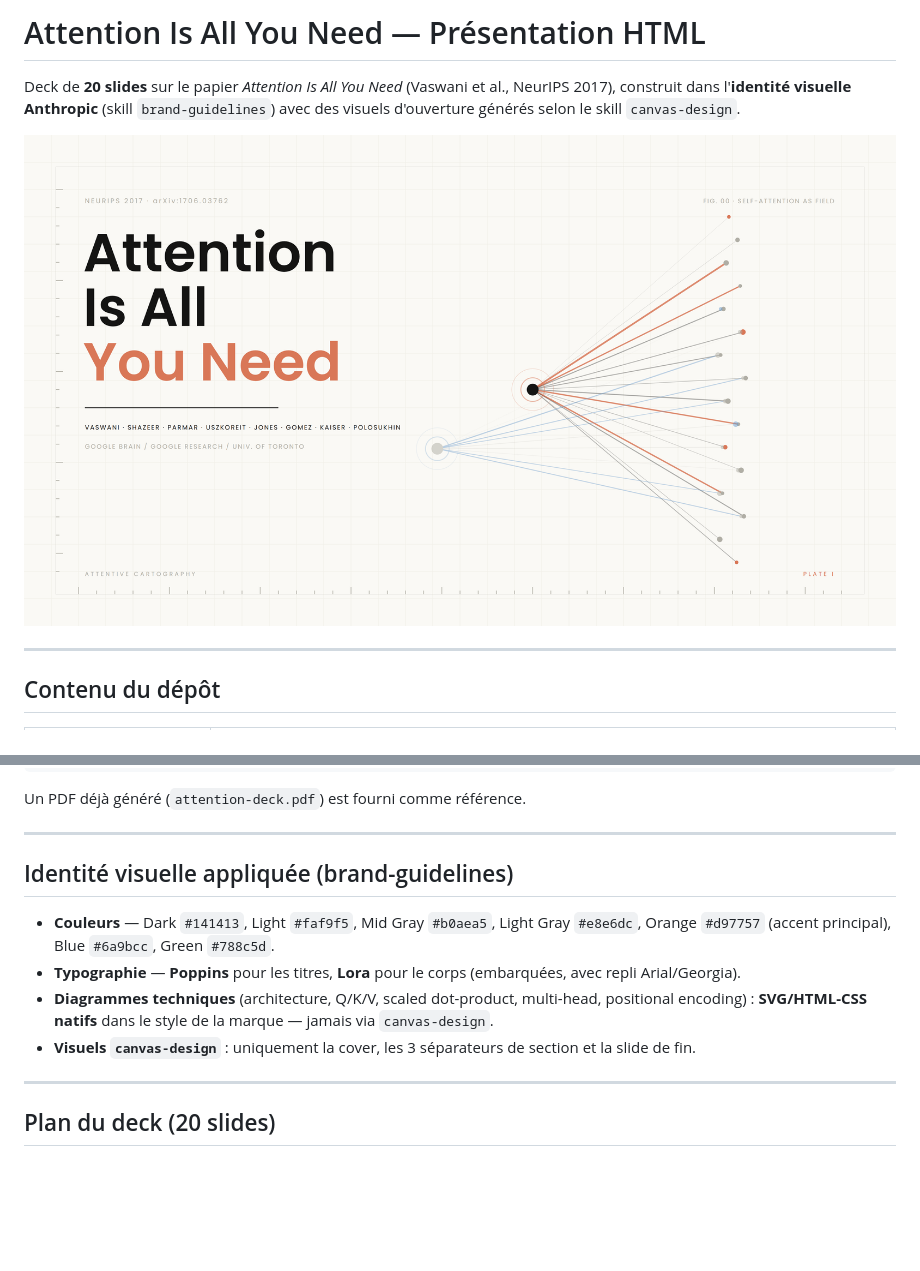
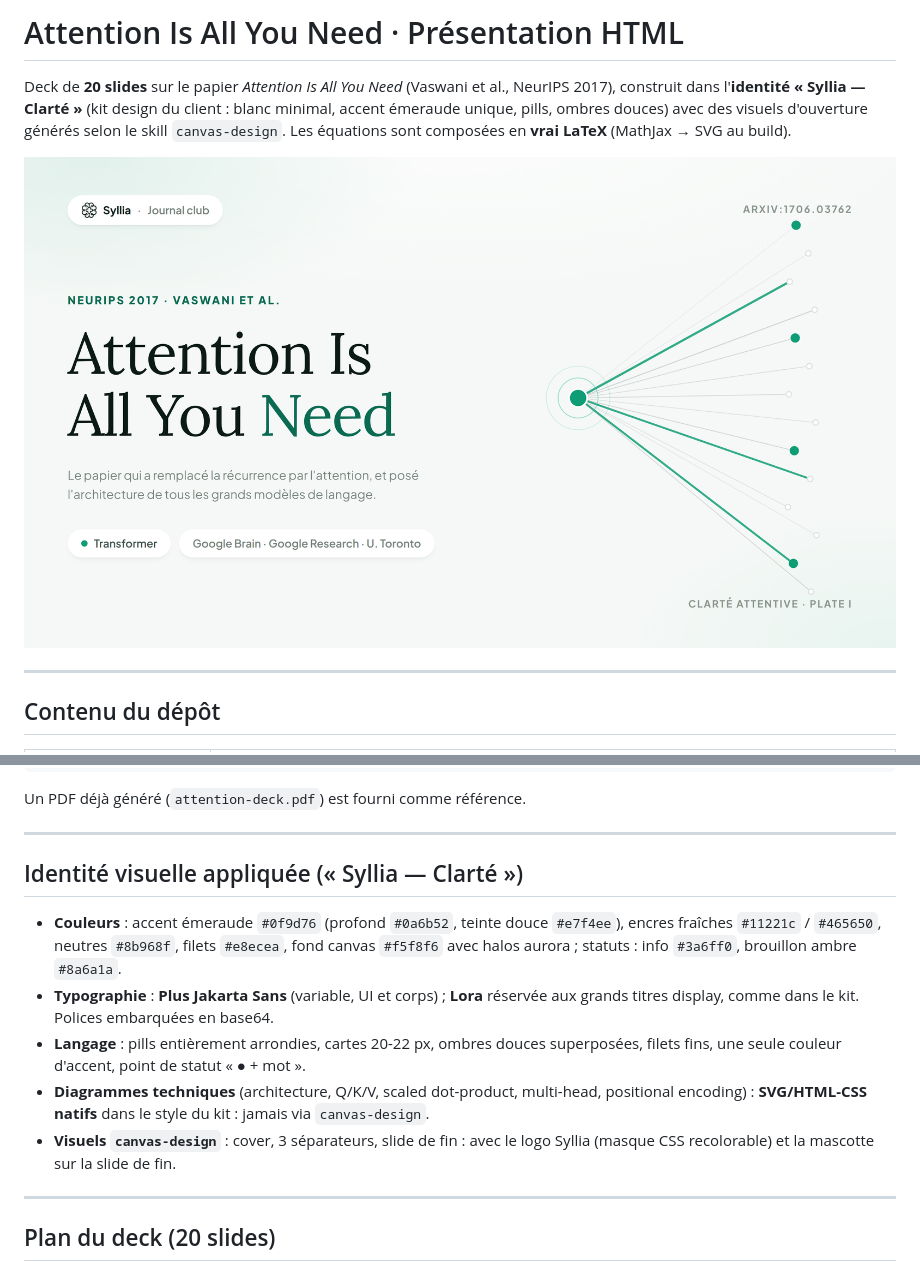
Before and after one commit to Redaelm47/claude-presentation-skills, a Markdown page: README.md, 2 parts joined by grey strips. Rendered like a GitHub page; pictures changed too: assets/cover.png; blank space fills up the shorter version.

```diff
--- a/README.md
+++ b/README.md
@@ -1,8 +1,9 @@
-# Attention Is All You Need — Présentation HTML
+# Attention Is All You Need · Présentation HTML
 
 Deck de **20 slides** sur le papier *Attention Is All You Need* (Vaswani et al., NeurIPS 2017),
-construit dans l'**identité visuelle Anthropic** (skill `brand-guidelines`) avec des visuels
-d'ouverture générés selon le skill `canvas-design`.
+construit dans l'**identité « Syllia — Clarté »** (kit design du client : blanc minimal,
+accent émeraude unique, pills, ombres douces) avec des visuels d'ouverture générés selon
+le skill `canvas-design`. Les équations sont composées en **vrai LaTeX** (MathJax → SVG au build).
 
 ![Cover](assets/cover.png)
 
@@ -70,14 +71,19 @@ Un PDF déjà généré (`attention-deck.pdf`) est fourni comme référence.
 
 ---
 
-## Identité visuelle appliquée (brand-guidelines)
+## Identité visuelle appliquée (« Syllia — Clarté »)
 
-- **Couleurs** — Dark `#141413`, Light `#faf9f5`, Mid Gray `#b0aea5`, Light Gray `#e8e6dc`,
-  Orange `#d97757` (accent principal), Blue `#6a9bcc`, Green `#788c5d`.
-- **Typographie** — **Poppins** pour les titres, **Lora** pour le corps (embarquées, avec repli Arial/Georgia).
+- **Couleurs** : accent émeraude `#0f9d76` (profond `#0a6b52`, teinte douce `#e7f4ee`),
+  encres fraîches `#11221c` / `#465650`, neutres `#8b968f`, filets `#e8ecea`,
+  fond canvas `#f5f8f6` avec halos aurora ; statuts : info `#3a6ff0`, brouillon ambre `#8a6a1a`.
+- **Typographie** : **Plus Jakarta Sans** (variable, UI et corps) ; **Lora** réservée aux grands
+  titres display, comme dans le kit. Polices embarquées en base64.
+- **Langage** : pills entièrement arrondies, cartes 20-22 px, ombres douces superposées,
+  filets fins, une seule couleur d'accent, point de statut « ● + mot ».
 - **Diagrammes techniques** (architecture, Q/K/V, scaled dot-product, multi-head, positional encoding) :
-  **SVG/HTML-CSS natifs** dans le style de la marque — jamais via `canvas-design`.
-- **Visuels `canvas-design`** : uniquement la cover, les 3 séparateurs de section et la slide de fin.
+  **SVG/HTML-CSS natifs** dans le style du kit : jamais via `canvas-design`.
+- **Visuels `canvas-design`** : cover, 3 séparateurs, slide de fin : avec le logo Syllia
+  (masque CSS recolorable) et la mascotte sur la slide de fin.
 
 ---
 
```
Also changed, not shown: design-philosophy.md (+10 -12 lines), assets/end.png, assets/section-architecture.png, assets/section-impact.png, assets/section-results.png, 2 other files.
